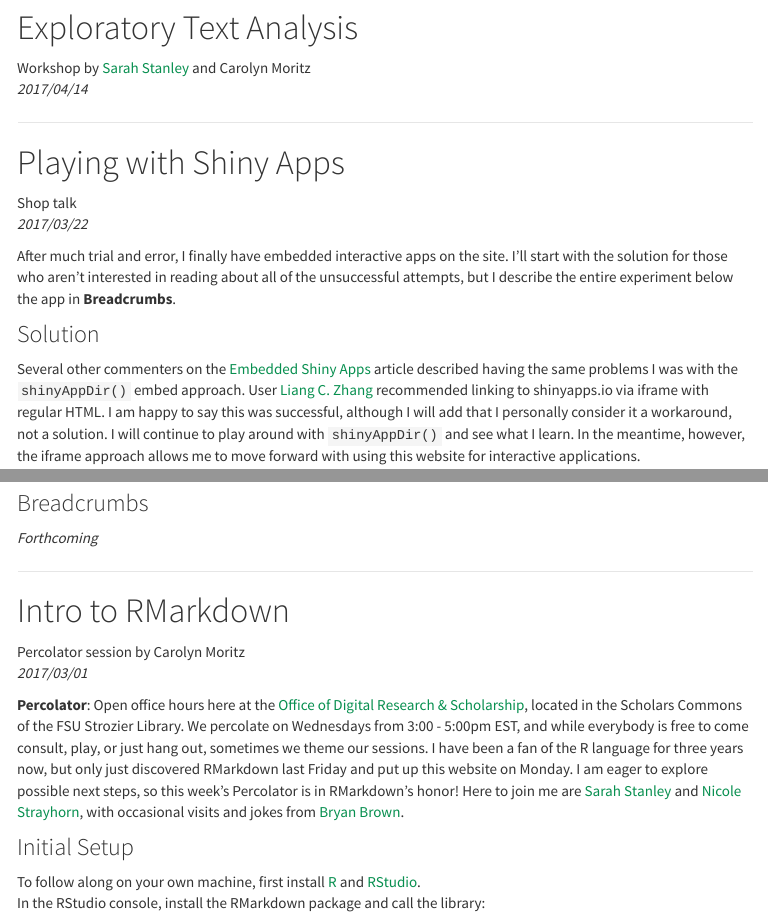
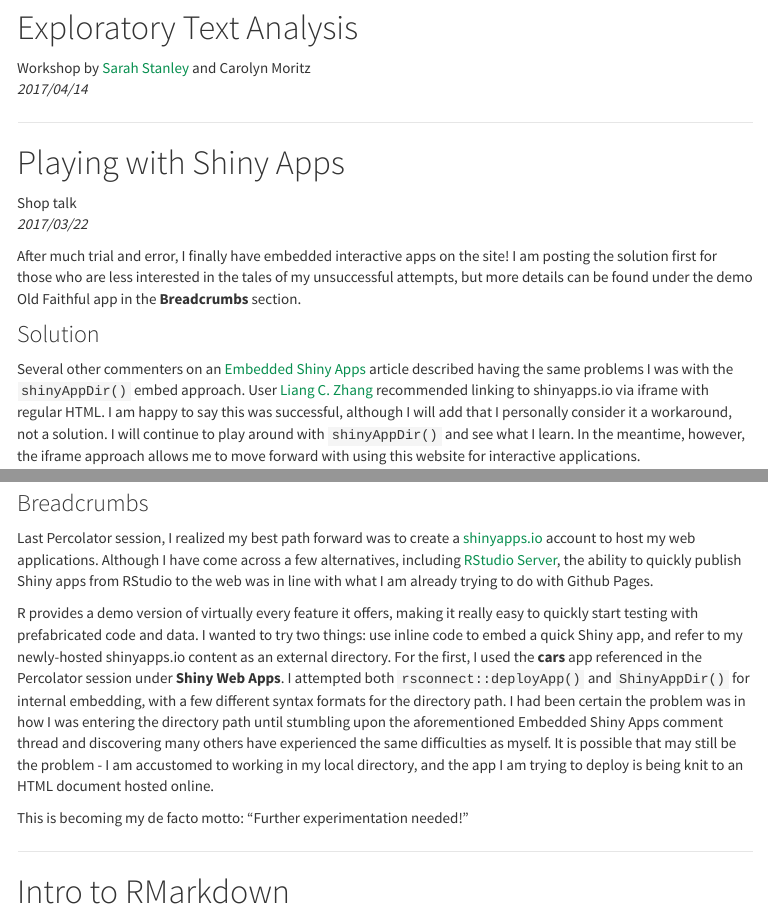
Before and after one commit to exsilica/carlamagna.github.io, an R Markdown document (index.Rmd): the page in a window 1100 px wide, from 80 px down, and a second part further down, joined at a grey line. The pictures show the output file index.html that the author committed with the source, opened offline; menus at the side of the page are left out.

Commit message:
Update Breadcrumbs

```diff
--- a/index.Rmd
+++ b/index.Rmd
@@ -10,17 +10,21 @@ Workshop by [Sarah Stanley](https://twitter.com/sarcathtic) and Carolyn Moritz
 Shop talk
 *2017/03/22*
 
-After much trial and error, I finally have embedded interactive apps on the site. I'll start with the solution for those who aren't interested in reading about all of the unsuccessful attempts, but I describe the entire experiment below the app in **Breadcrumbs**.
+After much trial and error, I finally have embedded interactive apps on the site! I am posting the solution first for those who are less interested in the tales of my unsuccessful attempts, but more details can be found under the demo Old Faithful app in the **Breadcrumbs** section.
 
 ### Solution
 
-Several other commenters on the [Embedded Shiny Apps](http://rmarkdown.rstudio.com/authoring_embedded_shiny.html) article described having the same problems I was with the `shinyAppDir()` embed approach. User [Liang C. Zhang](https://disqus.com/by/liangchengzhang/) recommended linking to shinyapps.io via iframe with regular HTML. I am happy to say this was successful, although I will add that I personally consider it a workaround, not a solution. I will continue to play around with `shinyAppDir()` and see what I learn. In the meantime, however, the iframe approach allows me to move forward with using this website for interactive applications.
+Several other commenters on an [Embedded Shiny Apps](http://rmarkdown.rstudio.com/authoring_embedded_shiny.html) article described having the same problems I was with the `shinyAppDir()` embed approach. User [Liang C. Zhang](https://disqus.com/by/liangchengzhang/) recommended linking to shinyapps.io via iframe with regular HTML. I am happy to say this was successful, although I will add that I personally consider it a workaround, not a solution. I will continue to play around with `shinyAppDir()` and see what I learn. In the meantime, however, the iframe approach allows me to move forward with using this website for interactive applications.
 
 <iframe src="https://exsilica.shinyapps.io/newshinyapp" style="border: none; width: 700px; height: 700px"></iframe>
 
 ### Breadcrumbs
 
-*Forthcoming*
+Last Percolator session, I realized my best path forward was to create a [shinyapps.io](https://shinyapps.io) account to host my web applications. Although I have come across a few alternatives, including [RStudio Server](https://www.rstudio.com/products/rstudio/download-server/), the ability to quickly publish Shiny apps from RStudio to the web was in line with what I am already trying to do with Github Pages.
+
+R provides a demo version of virtually every feature it offers, making it really easy to quickly start testing with prefabricated code and data. I wanted to try two things: use inline code to embed a quick Shiny app, and refer to my newly-hosted shinyapps.io content as an external directory. For the first, I used the **cars** app referenced in the Percolator session under **Shiny Web Apps**. I attempted both `rsconnect::deployApp()` and `ShinyAppDir()` for internal embedding, with a few different syntax formats for the directory path. I had been certain the problem was in how I was entering the directory path until stumbling upon the aforementioned Embedded Shiny Apps comment thread and discovering many others have experienced the same difficulties as myself. It is possible that may still be the problem - I am accustomed to working in my local directory, and the app I am trying to deploy is being knit to an HTML document hosted online.
+
+This is becoming my de facto motto: "Further experimentation needed!"
 
 ********
 
```
Also changed, not shown: index.html.
